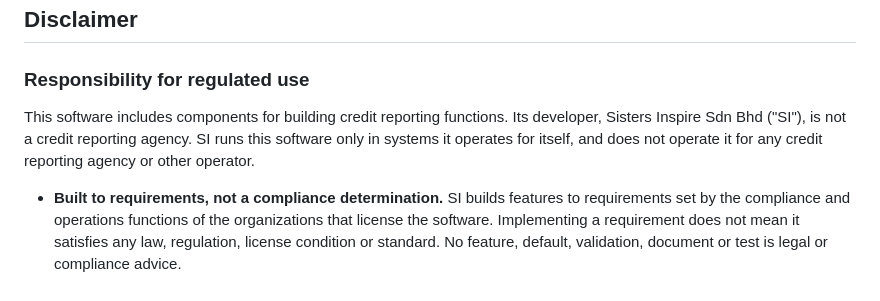
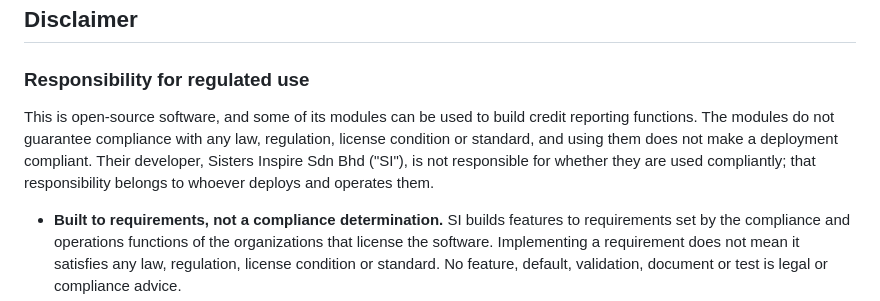
Before and after one commit to ExtraGalaxies/finsys-adapter-toolkit, a Markdown page: README.md, the part around the change. Drawn GitHub-style.

Commit message:
SYS-3998: the open-source modules do not guarantee compliance
The opening now says what the public packages need to say: the modules guarantee no compliance, and SI is not responsible for whether they are used compliantly. It drops the sentence about where SI runs the software.

Co-Authored-By: Claude Opus 5.5 <noreply@anthropic.com>

Claude-Session: https://claude.ai/code/session_01Xu4M8bCVh7XNzgV9vV5n6y

```diff
--- a/README.md
+++ b/README.md
@@ -129,7 +129,7 @@ the full contract.
 
 ### Responsibility for regulated use
 
-This software includes components for building credit reporting functions. Its developer, Sisters Inspire Sdn Bhd ("SI"), is not a credit reporting agency. SI runs this software only in systems it operates for itself, and does not operate it for any credit reporting agency or other operator.
+This is open-source software, and some of its modules can be used to build credit reporting functions. The modules do not guarantee compliance with any law, regulation, license condition or standard, and using them does not make a deployment compliant. Their developer, Sisters Inspire Sdn Bhd ("SI"), is not responsible for whether they are used compliantly; that responsibility belongs to whoever deploys and operates them.
 
 - **Built to requirements, not a compliance determination.** SI builds features to requirements set by the compliance and operations functions of the organizations that license the software. Implementing a requirement does not mean it satisfies any law, regulation, license condition or standard. No feature, default, validation, document or test is legal or compliance advice.
 - **The operator decides and is accountable.** The organization that deploys the software (the "operator") alone decides whether, when and how to use it in a credit reporting function, and is responsible for its compliance with the law that applies to it. That includes launching and deploying the software; setting and changing its configuration; turning features on or off; retention and deletion settings; access control; and monitoring and incident response.
```
